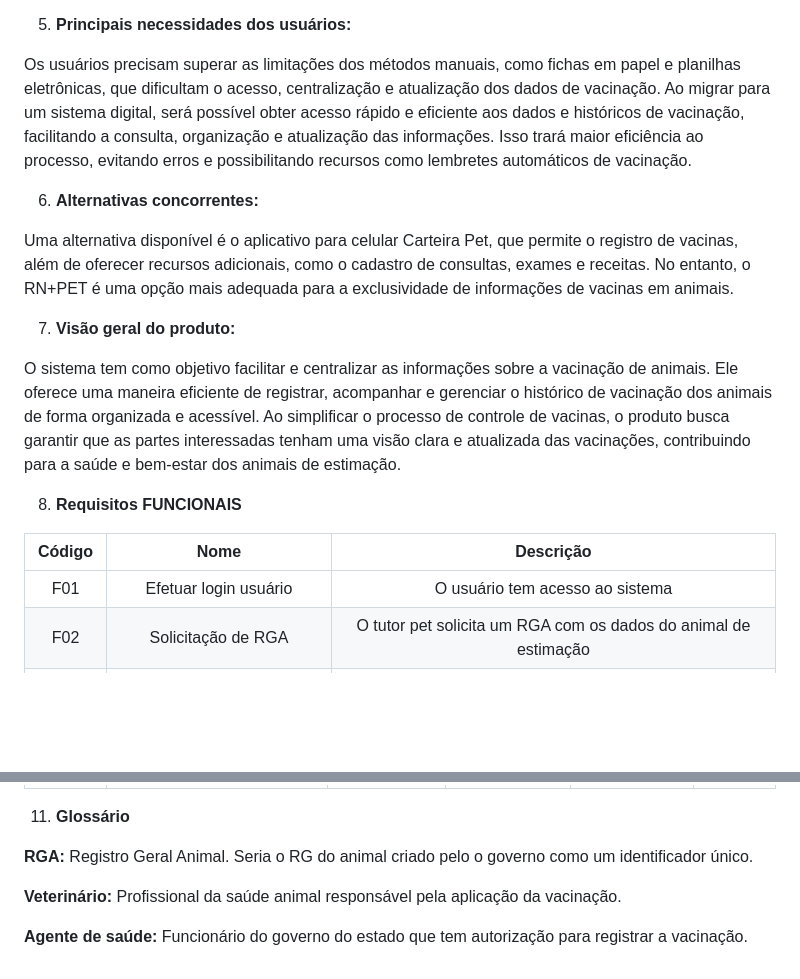
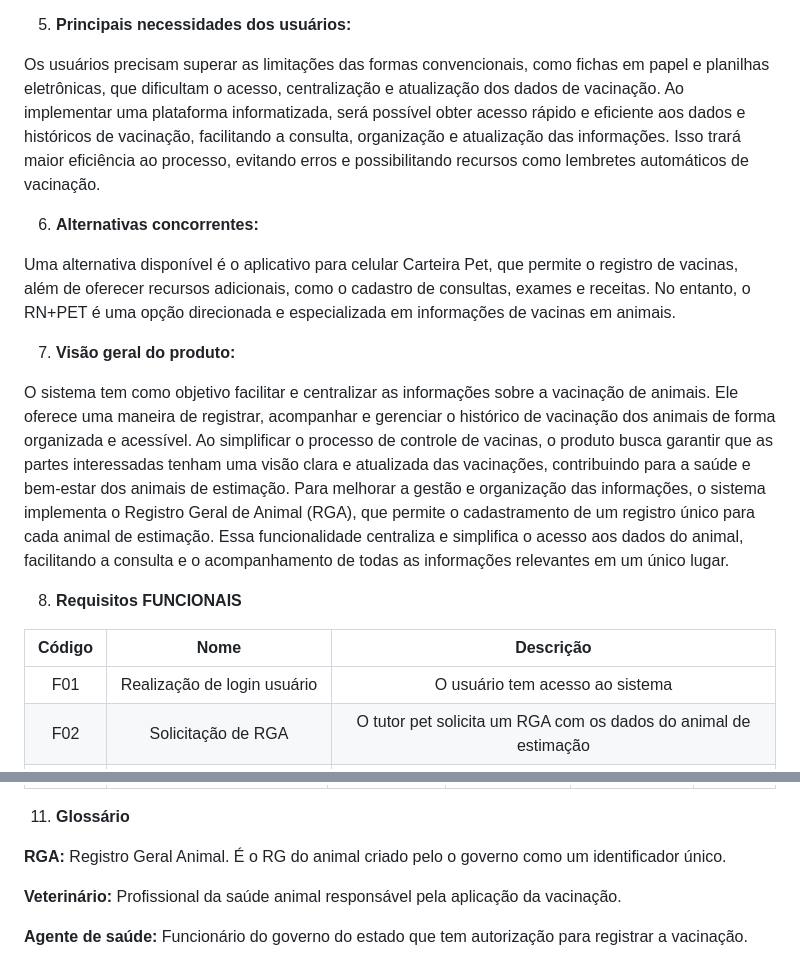
Before and after one commit to carolinapraxedes/VacinaPET, a Markdown page: docs/documentos/[RN PET] Documentos_de_Visão.md, 2 parts joined by grey strips. Rendered like a GitHub page; blank space fills up the shorter version.

Commit message:
ajuste na visao geral e alternatica concorrente

```diff
--- a/docs/documentos/[RN PET] Documentos_de_Visão.md
+++ b/docs/documentos/[RN PET] Documentos_de_Visão.md
@@ -38,23 +38,23 @@ O ambiente dos usuários do sistema de cadastro de vacinação de pets é compos
 
 5. **Principais necessidades dos usuários:**
 
-Os usuários precisam superar as limitações dos métodos manuais, como fichas em papel e planilhas eletrônicas, que dificultam o acesso, centralização e atualização dos dados de vacinação. Ao migrar para um sistema digital, será possível obter acesso rápido e eficiente aos dados e históricos de vacinação, facilitando a consulta, organização e atualização das informações. Isso trará maior eficiência ao processo, evitando erros e possibilitando recursos como lembretes automáticos de vacinação.
+Os usuários precisam superar as limitações das formas convencionais, como fichas em papel e planilhas eletrônicas, que dificultam o acesso, centralização e atualização dos dados de vacinação. Ao implementar uma plataforma informatizada, será possível obter acesso rápido e eficiente aos dados e históricos de vacinação, facilitando a consulta, organização e atualização das informações. Isso trará maior eficiência ao processo, evitando erros e possibilitando recursos como lembretes automáticos de vacinação.
 
 
 6. **Alternativas concorrentes:**
 
-Uma alternativa disponível é o aplicativo para celular Carteira Pet, que permite o registro de vacinas, além de oferecer recursos adicionais, como o cadastro de consultas, exames e receitas. No entanto, o RN+PET é uma opção mais adequada para a exclusividade de informações de vacinas em animais.
+Uma alternativa disponível é o aplicativo para celular Carteira Pet, que permite o registro de vacinas, além de oferecer recursos adicionais, como o cadastro de consultas, exames e receitas. No entanto, o RN+PET é uma opção direcionada e especializada  em informações de vacinas em animais.
 
 7. **Visão geral do produto:**
 
-O sistema tem como objetivo facilitar e centralizar as informações sobre a vacinação de animais. Ele oferece uma maneira eficiente de registrar, acompanhar e gerenciar o histórico de vacinação dos animais de forma organizada e acessível. Ao simplificar o processo de controle de vacinas, o produto busca garantir que as partes interessadas tenham uma visão clara e atualizada das vacinações, contribuindo para a saúde e bem-estar dos animais de estimação.
+O sistema tem como objetivo facilitar e centralizar as informações sobre a vacinação de animais. Ele oferece uma maneira de registrar, acompanhar e gerenciar o histórico de vacinação dos animais de forma organizada e acessível. Ao simplificar o processo de controle de vacinas, o produto busca garantir que as partes interessadas tenham uma visão clara e atualizada das vacinações, contribuindo para a saúde e bem-estar dos animais de estimação. Para melhorar a gestão e organização das informações, o sistema implementa o Registro Geral de Animal (RGA), que permite o cadastramento de um registro único para cada animal de estimação. Essa funcionalidade centraliza e simplifica o acesso aos dados do animal, facilitando a consulta e o acompanhamento de todas as informações relevantes em um único lugar.
 
 
 8. **Requisitos FUNCIONAIS**
 
 |**Código**|**Nome**|**Descrição**|
 | :-: | :-: | :-: |
-|F01|Efetuar login usuário|O usuário tem acesso ao sistema|
+|F01|Realização de login usuário|O usuário tem acesso ao sistema|
 |F02|Solicitação de RGA|O tutor pet solicita um RGA com os dados do animal de estimação|
 |F03|Cadastramento de RGA|O funcionário do governo preenche o formulário de RGA com os dados repassados na solicitação|
 |F04|Busca por RGA|Buscar um pet por meio do seu RGA|
@@ -100,7 +100,7 @@ O sistema tem como objetivo facilitar e centralizar as informações sobre a vac
 
 11. **Glossário**
 
-**RGA:** Registro Geral Animal. Seria o RG do animal criado pelo o governo como um identificador único.
+**RGA:** Registro Geral Animal. É o RG do animal criado pelo o governo como um identificador único.
 
 **Veterinário:** Profissional da saúde animal responsável pela aplicação da vacinação.
 
```
